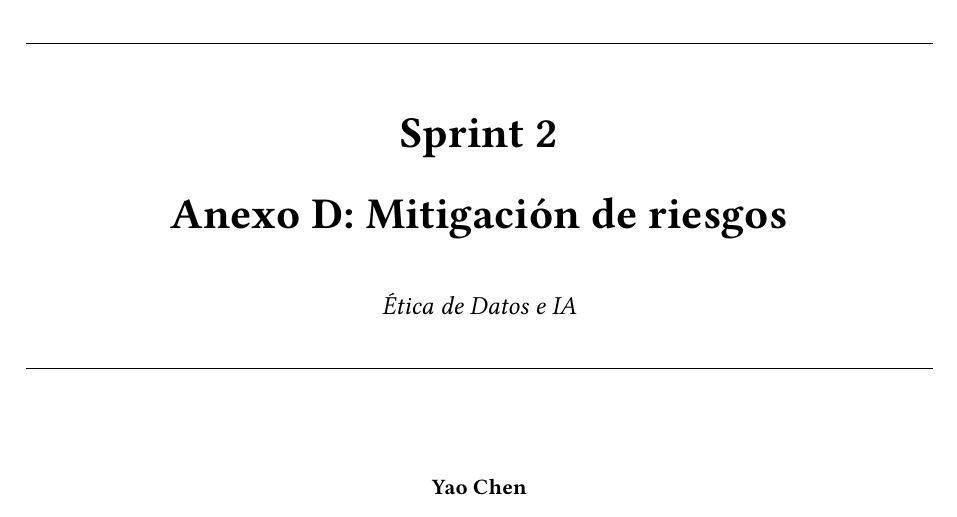
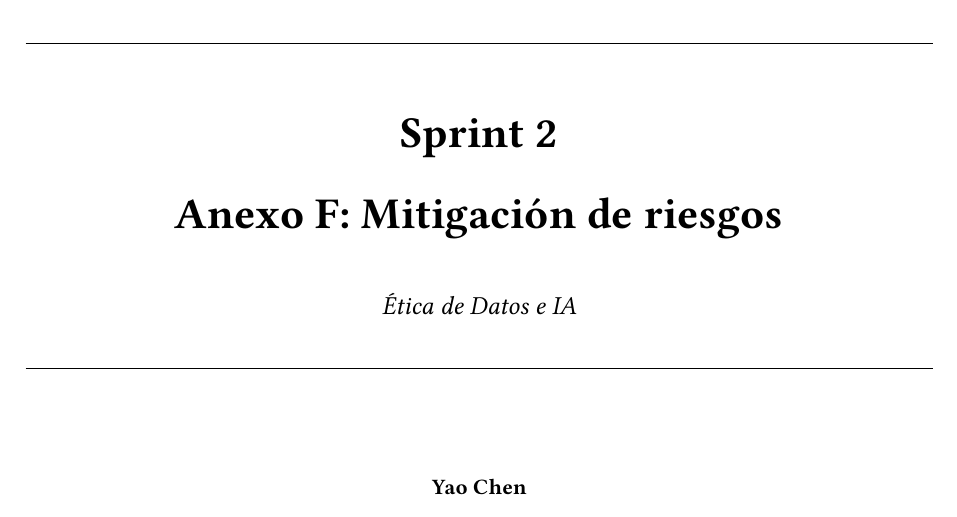
Before and after one commit to EthicsAI-UCM/TheTruthChain, a Typst document (sprint2/anexo_a_mitigar_riesgos.typ): part of page 1 of 2, cut so that both start at the same text. Compiled offline with Typst 0.15.

Commit message:
Update anexo_a_mitigar_riesgos.typ

```diff
--- a/sprint2/anexo_a_mitigar_riesgos.typ
+++ b/sprint2/anexo_a_mitigar_riesgos.typ
@@ -2,7 +2,7 @@
 #import "../lib/utils.typ": h4, pretty_box
 
 #let sprint = 2
-#let anexo = "D"
+#let anexo = "F"
 #let fecha_entrega = datetime(year: 2026, month: 10, day: 11)
 #let nombre = "Mitigación de riesgos"
 
```
